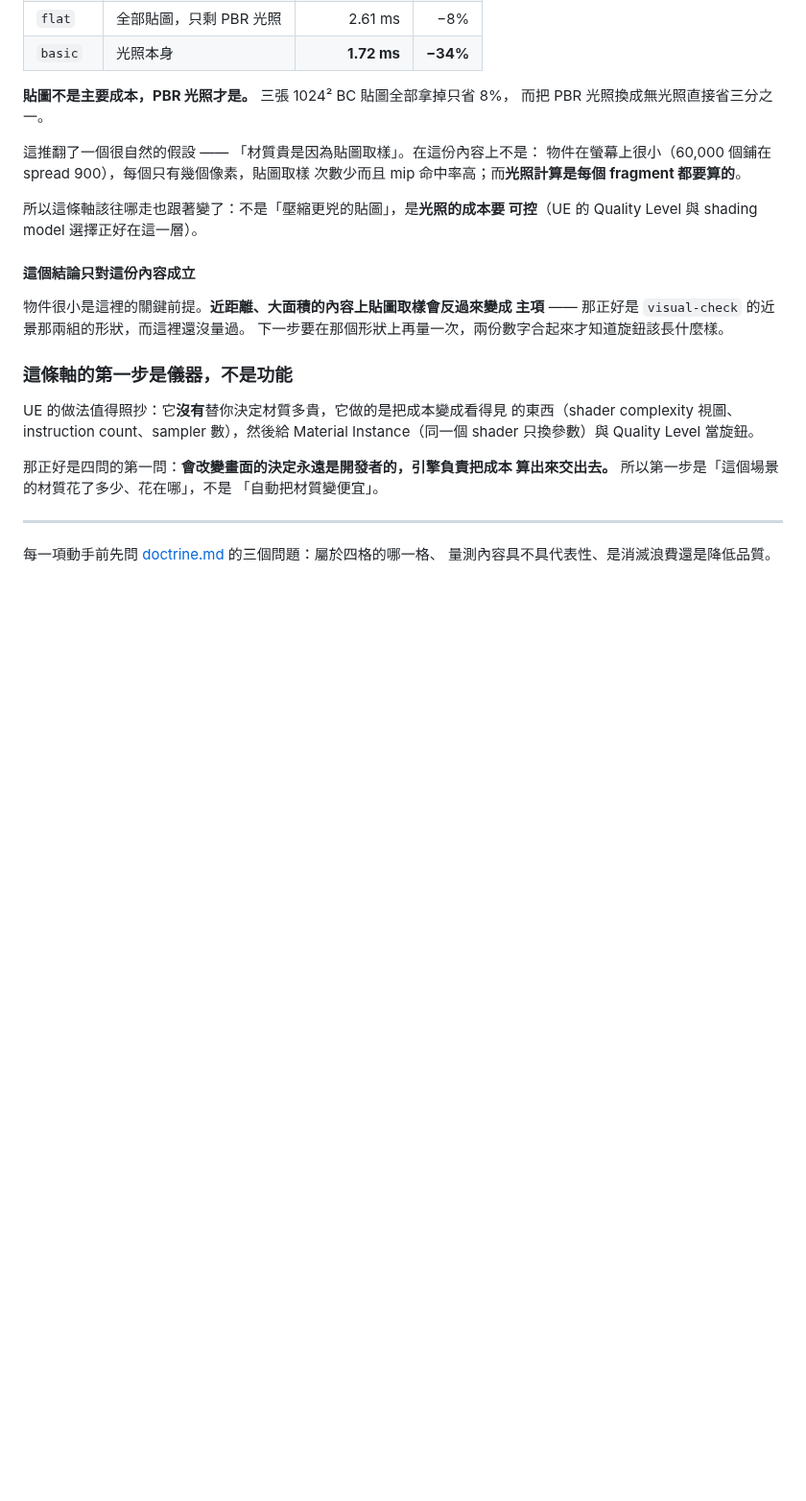
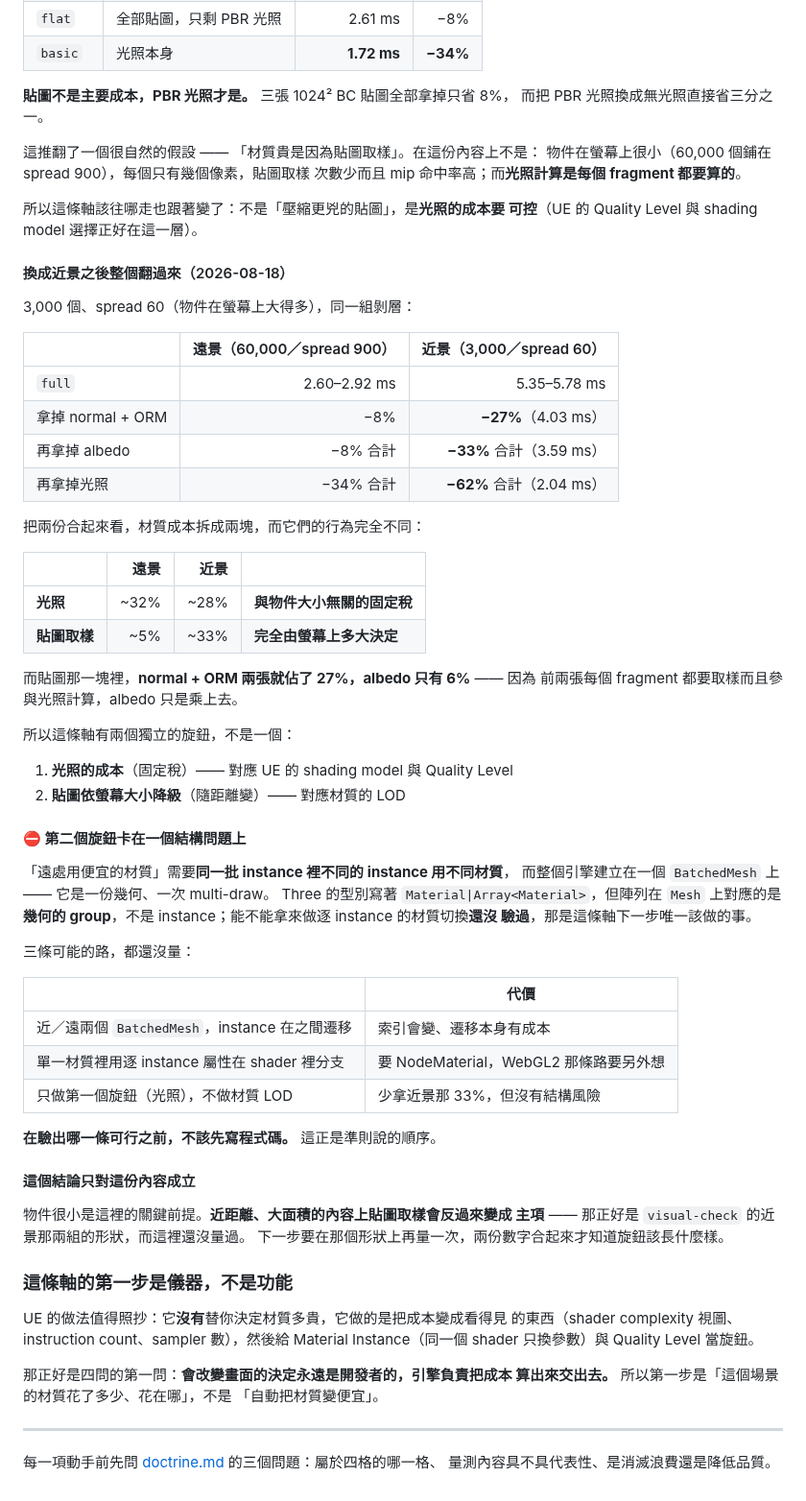
Before and after one commit to th1230/WebWorldEngine, a Markdown page: specs/roadmap.md, the part around the change. Shown at 96% size. Drawn GitHub-style; blank space fills up the shorter version.

Commit message:
feat(bench): material cost splits into two knobs, and the second one is blocked
Ran the same stripping on close-up content (3,000 objects at spread 60)
and it inverts:

                        far (60k/900)   close (3k/60)
  full                  2.60-2.92 ms    5.35-5.78 ms
  minus normal + ORM    -8%             -27%
  minus albedo too      -8% total       -33% total
  minus lighting too    -34% total      -62% total

Put together, material cost is two separate things behaving differently:
lighting is a flat ~30% tax independent of on-screen size, while texture
sampling swings 5% -> 33% purely with size. Within the textures, normal and
ORM are 27% and albedo is 6%, because the first two are sampled per
fragment and feed the lighting while albedo is just multiplied in.

So this axis needs two knobs, not one: lighting cost (UE's shading model
and quality levels) and texture detail by screen size (material LOD).

The second is blocked on a structural question. 'Cheaper material far away'
needs different instances within one batch to use different materials, and
the engine is built on a single BatchedMesh -- one geometry, one
multi-draw. Three's type says Material|Array<Material> but an array on a
Mesh maps to geometry groups, not instances, and whether that can drive
per-instance material switching is unverified. Three possible routes are
written down with their costs; none are measured.

Not writing code until one of them is verified.

```diff
--- a/specs/roadmap.md
+++ b/specs/roadmap.md
@@ -1406,6 +1406,50 @@ canvas，永遠在視野裡。
 所以這條軸該往哪走也跟著變了：不是「壓縮更兇的貼圖」，是**光照的成本要
 可控**（UE 的 Quality Level 與 shading model 選擇正好在這一層）。
 
+#### 換成近景之後整個翻過來（2026-08-18）
+
+3,000 個、spread 60（物件在螢幕上大得多），同一組剝層：
+
+| | 遠景（60,000／spread 900） | 近景（3,000／spread 60） |
+| --- | ---: | ---: |
+| `full` | 2.60–2.92 ms | 5.35–5.78 ms |
+| 拿掉 normal + ORM | −8% | **−27%**（4.03 ms） |
+| 再拿掉 albedo | −8% 合計 | **−33%** 合計（3.59 ms） |
+| 再拿掉光照 | −34% 合計 | **−62%** 合計（2.04 ms） |
+
+把兩份合起來看，材質成本拆成兩塊，而它們的行為完全不同：
+
+| | 遠景 | 近景 | |
+| --- | ---: | ---: | --- |
+| **光照** | ~32% | ~28% | **與物件大小無關的固定稅** |
+| **貼圖取樣** | ~5% | ~33% | **完全由螢幕上多大決定** |
+
+而貼圖那一塊裡，**normal + ORM 兩張就佔了 27%，albedo 只有 6%** —— 因為
+前兩張每個 fragment 都要取樣而且參與光照計算，albedo 只是乘上去。
+
+所以這條軸有兩個獨立的旋鈕，不是一個：
+
+1. **光照的成本**（固定稅）—— 對應 UE 的 shading model 與 Quality Level
+2. **貼圖依螢幕大小降級**（隨距離變）—— 對應材質的 LOD
+
+#### ⛔ 第二個旋鈕卡在一個結構問題上
+
+「遠處用便宜的材質」需要**同一批 instance 裡不同的 instance 用不同材質**，
+而整個引擎建立在一個 `BatchedMesh` 上 —— 它是一份幾何、一次 multi-draw。
+Three 的型別寫著 `Material|Array<Material>`，但陣列在 `Mesh` 上對應的是
+**幾何的 group**，不是 instance；能不能拿來做逐 instance 的材質切換**還沒
+驗過**，那是這條軸下一步唯一該做的事。
+
+三條可能的路，都還沒量：
+
+| | 代價 |
+| --- | --- |
+| 近／遠兩個 `BatchedMesh`，instance 在之間遷移 | 索引會變、遷移本身有成本 |
+| 單一材質裡用逐 instance 屬性在 shader 裡分支 | 要 NodeMaterial，WebGL2 那條路要另外想 |
+| 只做第一個旋鈕（光照），不做材質 LOD | 少拿近景那 33%，但沒有結構風險 |
+
+**在驗出哪一條可行之前，不該先寫程式碼。** 這正是準則說的順序。
+
 #### 這個結論只對這份內容成立
 
 物件很小是這裡的關鍵前提。**近距離、大面積的內容上貼圖取樣會反過來變成
```
